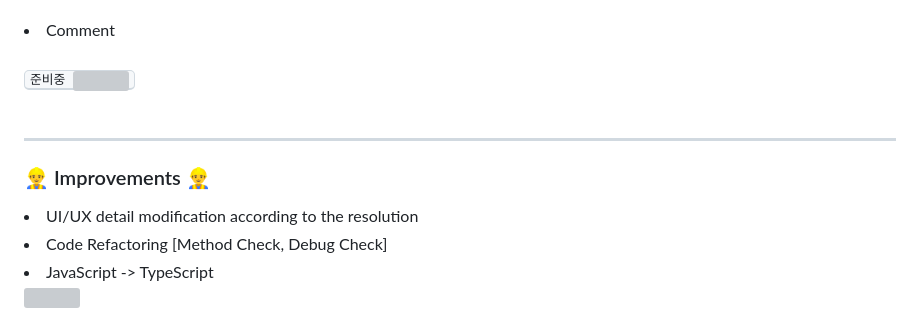
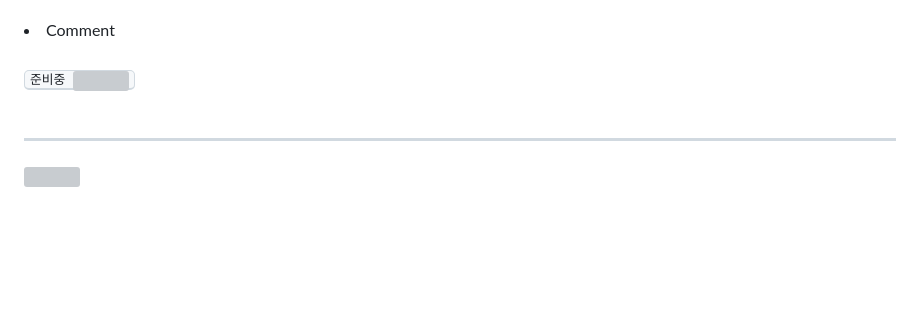
Before and after one commit to JangG1/Clush, a Markdown page: README.md, the part around the change. Drawn GitHub-style; blank space fills up the shorter version; grey boxes are pictures that could not be loaded.

```diff
--- a/README.md
+++ b/README.md
@@ -181,8 +181,4 @@ API 문서는 Swagger를 통해 확인할 수 있습니다. 아래 링크를 통
   <br>
 <hr>
 
-<h3>👷‍♂️ Improvements 👷‍♂️</h3>
-<li> UI/UX detail modification according to the resolution </li>
-<li> Code Refactoring [Method Check, Debug Check] </li>
-<li> JavaScript -> TypeScript </li>
 <img src="https://capsule-render.vercel.app/api?type=waving&color=auto&height=300&section=footer&fontSize=90" />
```
